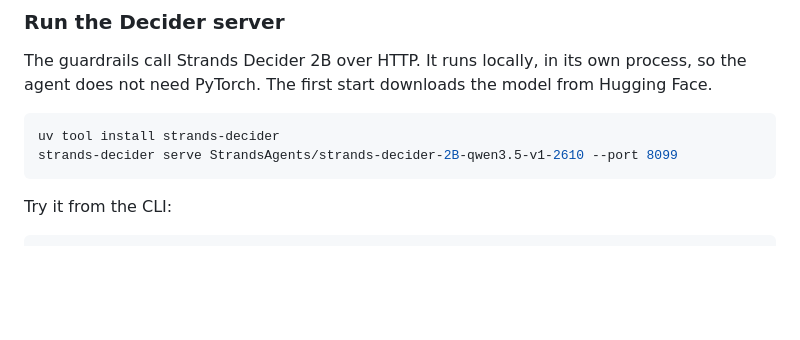
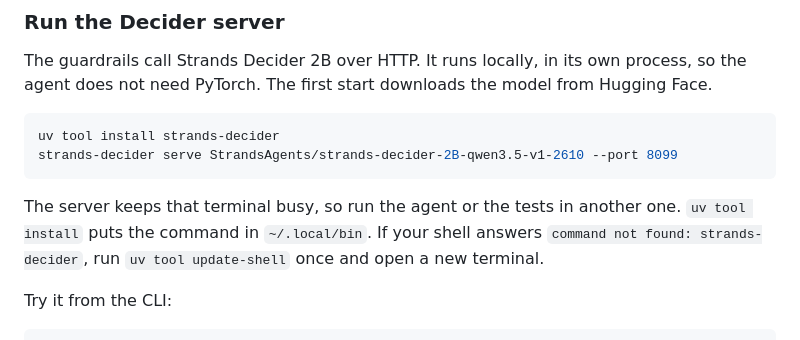
Before and after one commit to stephy0410/agent-phish-guard, a Markdown page: README.md, the part around the change. GitHub-like rendering; blank space fills up the shorter version.

Commit message:
README: run Decider in its own terminal; fix 'command not found' with uv tool update-shell

````diff
--- a/README.md
+++ b/README.md
@@ -56,6 +56,8 @@ uv tool install strands-decider
 strands-decider serve StrandsAgents/strands-decider-2B-qwen3.5-v1-2610 --port 8099
 ```
 
+The server keeps that terminal busy, so run the agent or the tests in another one. `uv tool install` puts the command in `~/.local/bin`. If your shell answers `command not found: strands-decider`, run `uv tool update-shell` once and open a new terminal.
+
 Try it from the CLI:
 
 ```bash
````
